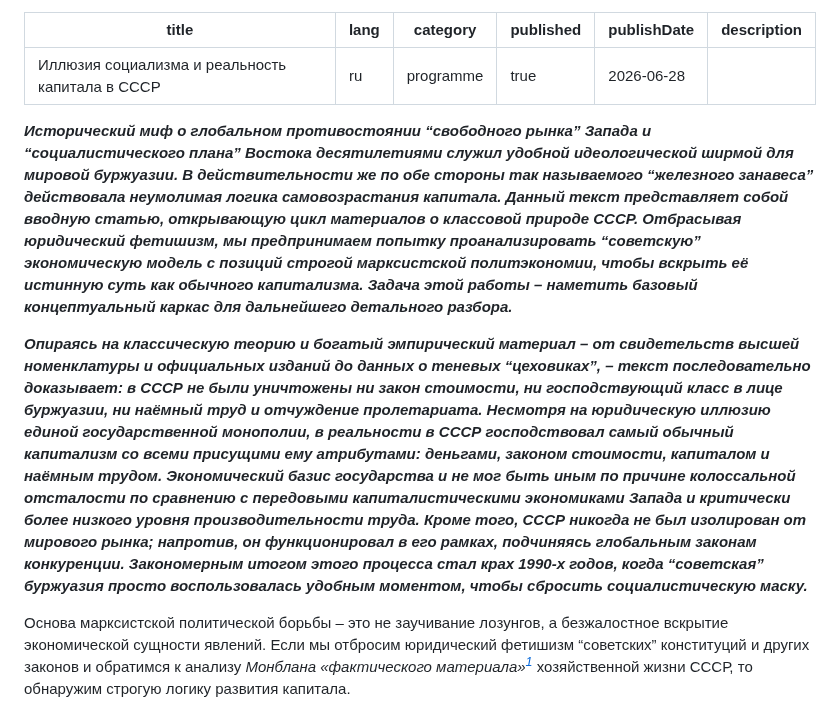
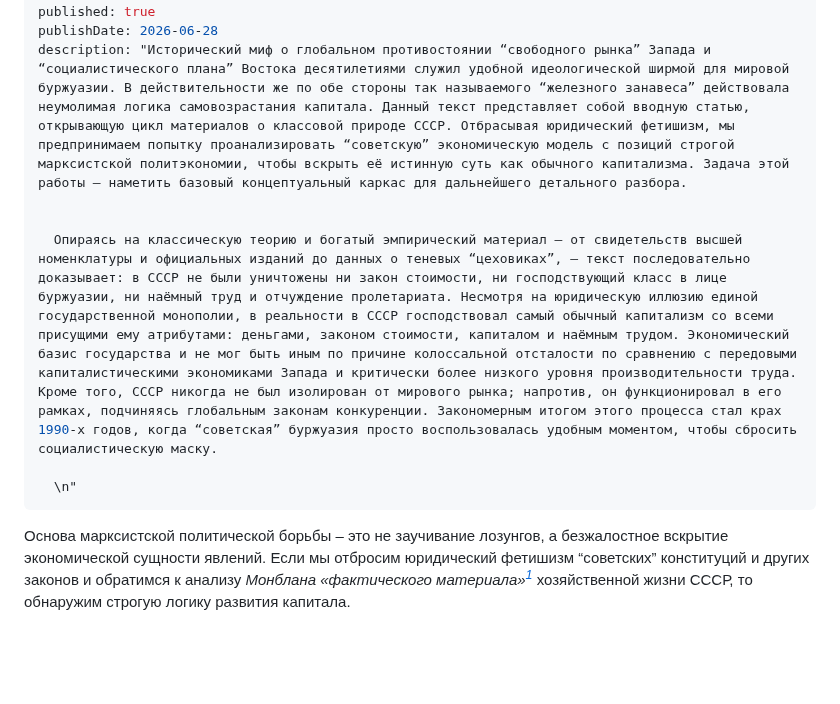
Before and after one commit to communist-prometheus/public-website-content, a Markdown page: blog/illuziya-socializma-i-realnost-kapitala-v-sssr/index.ru.md, the part around the change. GitHub-like rendering; blank space fills up the shorter version.

Commit message:
updated Иллюзия социализма и реальность капитала в СССР in blog

```diff
--- a/blog/illuziya-socializma-i-realnost-kapitala-v-sssr/index.ru.md
+++ b/blog/illuziya-socializma-i-realnost-kapitala-v-sssr/index.ru.md
@@ -4,12 +4,13 @@ lang: ru
 category: programme
 published: true
 publishDate: 2026-06-28
-description: ""
+description: "Исторический миф о глобальном противостоянии “свободного рынка” Запада и “социалистического плана” Востока десятилетиями служил удобной идеологической ширмой для мировой буржуазии. В действительности же по обе стороны так называемого “железного занавеса” действовала неумолимая логика самовозрастания капитала. Данный текст представляет собой вводную статью, открывающую цикл материалов о классовой природе СССР. Отбрасывая юридический фетишизм, мы предпринимаем попытку проанализировать “советскую” экономическую модель с позиций строгой марксистской политэкономии, чтобы вскрыть её истинную суть как обычного капитализма. Задача этой работы – наметить базовый концептуальный каркас для дальнейшего детального разбора.
+
+
+  Опираясь на классическую теорию и богатый эмпирический материал – от свидетельств высшей номенклатуры и официальных изданий до данных о теневых “цеховиках”, – текст последовательно доказывает: в СССР не были уничтожены ни закон стоимости, ни господствующий класс в лице буржуазии, ни наёмный труд и отчуждение пролетариата. Несмотря на юридическую иллюзию единой государственной монополии, в реальности в СССР господствовал самый обычный капитализм со всеми присущими ему атрибутами: деньгами, законом стоимости, капиталом и наёмным трудом. Экономический базис государства и не мог быть иным по причине колоссальной отсталости по сравнению с передовыми капиталистическими экономиками Запада и критически более низкого уровня производительности труда. Кроме того, СССР никогда не был изолирован от мирового рынка; напротив, он функционировал в его рамках, подчиняясь глобальным законам конкуренции. Закономерным итогом этого процесса стал крах 1990-х годов, когда “советская” буржуазия просто воспользовалась удобным моментом, чтобы сбросить социалистическую маску.
+
+  \n"
 ---
-
-**_Исторический миф о глобальном противостоянии “свободного рынка” Запада и “социалистического плана” Востока десятилетиями служил удобной идеологической ширмой для мировой буржуазии. В действительности же по обе стороны так называемого “железного занавеса” действовала неумолимая логика самовозрастания капитала. Данный текст представляет собой вводную статью, открывающую цикл материалов о классовой природе СССР. Отбрасывая юридический фетишизм, мы предпринимаем попытку проанализировать “советскую” экономическую модель с позиций строгой марксистской политэкономии, чтобы вскрыть её истинную суть как обычного капитализма. Задача этой работы – наметить базовый концептуальный каркас для дальнейшего детального разбора._**
-
-**_Опираясь на классическую теорию и богатый эмпирический материал – от свидетельств высшей номенклатуры и официальных изданий до данных о теневых “цеховиках”, – текст последовательно доказывает: в СССР не были уничтожены ни закон стоимости, ни господствующий класс в лице буржуазии, ни наёмный труд и отчуждение пролетариата. Несмотря на юридическую иллюзию единой государственной монополии, в реальности в СССР господствовал самый обычный капитализм со всеми присущими ему атрибутами: деньгами, законом стоимости, капиталом и наёмным трудом. Экономический базис государства и не мог быть иным по причине колоссальной отсталости по сравнению с передовыми капиталистическими экономиками Запада и критически более низкого уровня производительности труда. Кроме того, СССР никогда не был изолирован от мирового рынка; напротив, он функционировал в его рамках, подчиняясь глобальным законам конкуренции. Закономерным итогом этого процесса стал крах 1990-х годов, когда “советская” буржуазия просто воспользовалась удобным моментом, чтобы сбросить социалистическую маску._**
 
 Основа марксистской политической борьбы – это не заучивание лозунгов, а безжалостное вскрытие экономической сущности явлений. Если мы отбросим юридический фетишизм “советских” конституций и других законов и обратимся к анализу _Монблана «фактического материала»[^1]_ хозяйственной жизни СССР, то обнаружим строгую логику развития капитала.
 
```
